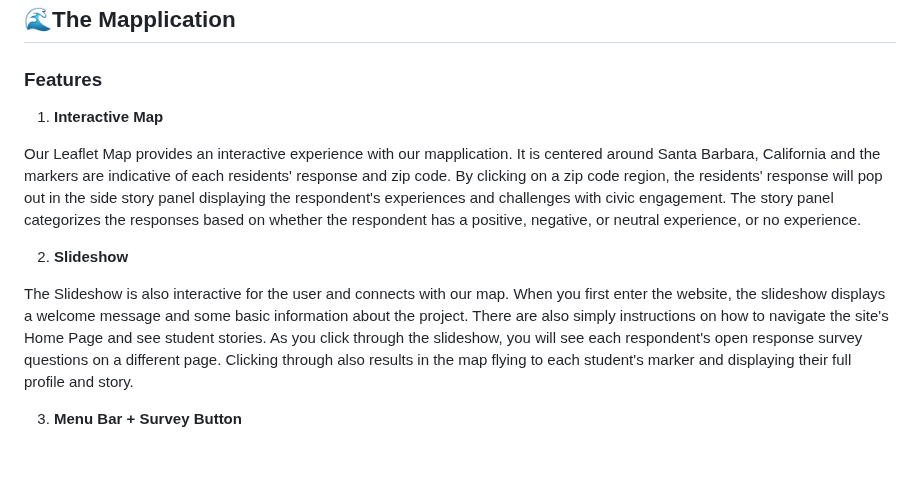
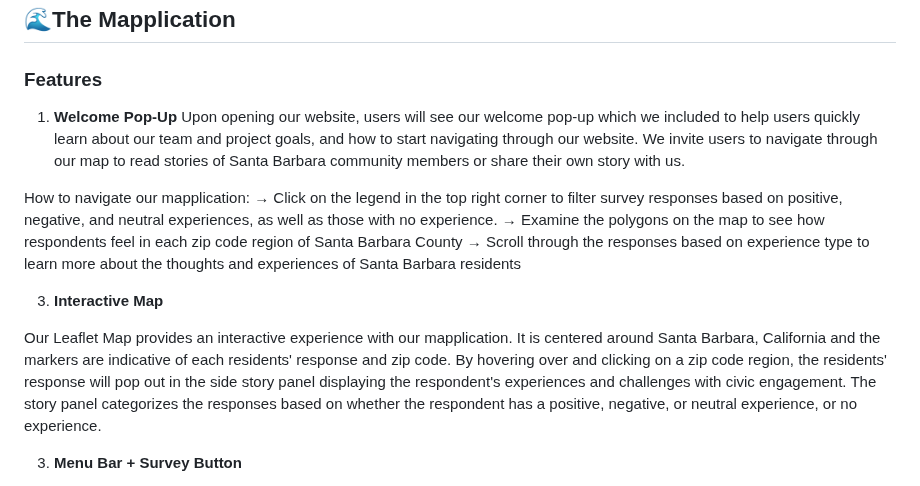
Before and after one commit to danigold1020/asianam-191a-oceanpollution, a Markdown page: README.md, the part around the change. Drawn GitHub-style; blank space fills up the shorter version.

```diff
--- a/README.md
+++ b/README.md
@@ -37,13 +37,17 @@ By highlighting the stories of the Santa Barbara community, our mapplication ser
 
 ## :ocean:The Mapplication
 ### Features
-1. **Interactive Map**
+1. **Welcome Pop-Up**
+Upon opening our website, users will see our welcome pop-up which we included to help users quickly learn about our team and project goals, and how to start navigating through our website. We invite users to navigate through our map to read stories of Santa Barbara community members or share their own story with us.
 
-Our Leaflet Map provides an interactive experience with our mapplication. It is centered around Santa Barbara, California and the markers are indicative of each residents' response and zip code. By clicking on a zip code region, the residents' response will pop out in the side story panel displaying the respondent's experiences and challenges with civic engagement. The story panel categorizes the responses based on whether the respondent has a positive, negative, or neutral experience, or no experience.
+How to navigate our mapplication:
+→ Click on the legend in the top right corner to filter survey responses based on positive, negative, and neutral experiences, as well as those with no experience.
+→ Examine the polygons on the map to see how respondents feel in each zip code region of Santa Barbara County
+→ Scroll through the responses based on experience type to learn more about the thoughts and experiences of Santa Barbara residents
 
-2. **Slideshow**
+3. **Interactive Map**
 
-The Slideshow is also interactive for the user and connects with our map. When you first enter the website, the slideshow displays a welcome message and some basic information about the project. There are also simply instructions on how to navigate the site's Home Page and see student stories. As you click through the slideshow, you will see each respondent's open response survey questions on a different page. Clicking through also results in the map flying to each student's marker and displaying their full profile and story.
+Our Leaflet Map provides an interactive experience with our mapplication. It is centered around Santa Barbara, California and the markers are indicative of each residents' response and zip code. By hovering over and clicking on a zip code region, the residents' response will pop out in the side story panel displaying the respondent's experiences and challenges with civic engagement. The story panel categorizes the responses based on whether the respondent has a positive, negative, or neutral experience, or no experience.
 
 3. **Menu Bar + Survey Button**
 
```
